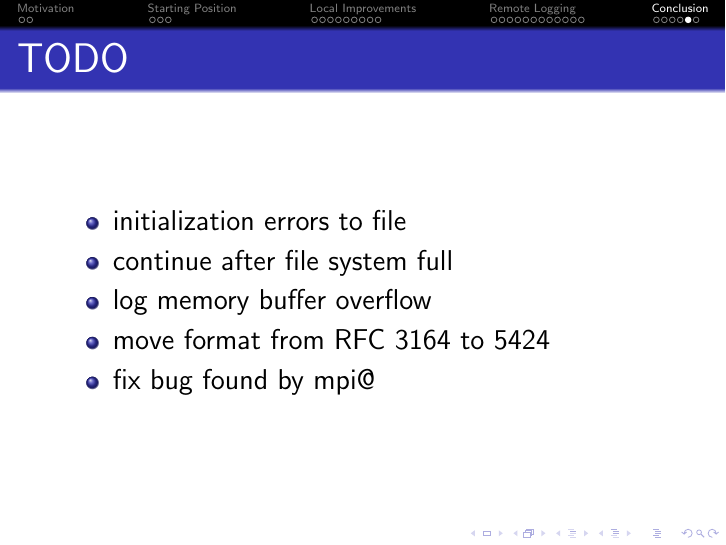
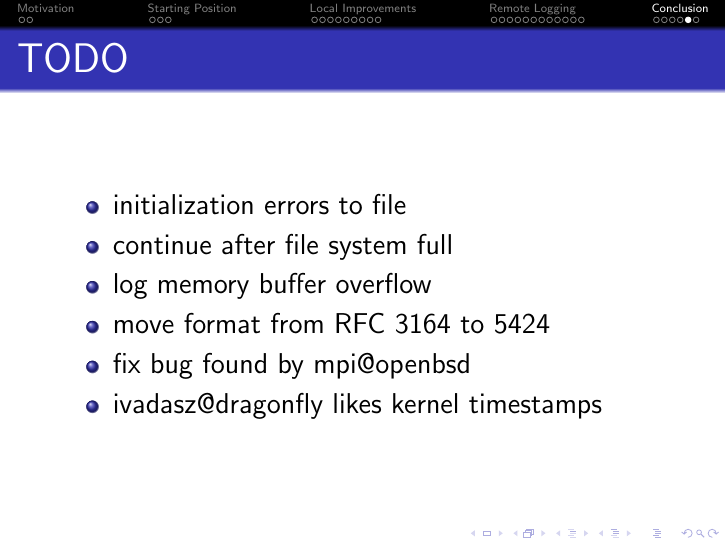
Before and after one commit to bluhm/talk-syslog, LaTeX slides (syslog-slides.tex): page 33 of 34. Compiled offline with pdfLaTeX.

Commit message:
Add imre's wish.

```diff
--- a/syslog-slides.tex
+++ b/syslog-slides.tex
@@ -473,7 +473,8 @@ Problems with \texttt{/dev/log} UNIX socket
     \item continue after file system full
     \item log memory buffer overflow
     \item move format from RFC 3164 to 5424
-    \item fix bug found by mpi@
+    \item fix bug found by mpi@openbsd
+    \item ivadasz@dragonfly likes kernel timestamps
 \end{itemize}
 \end{frame}
 
```
